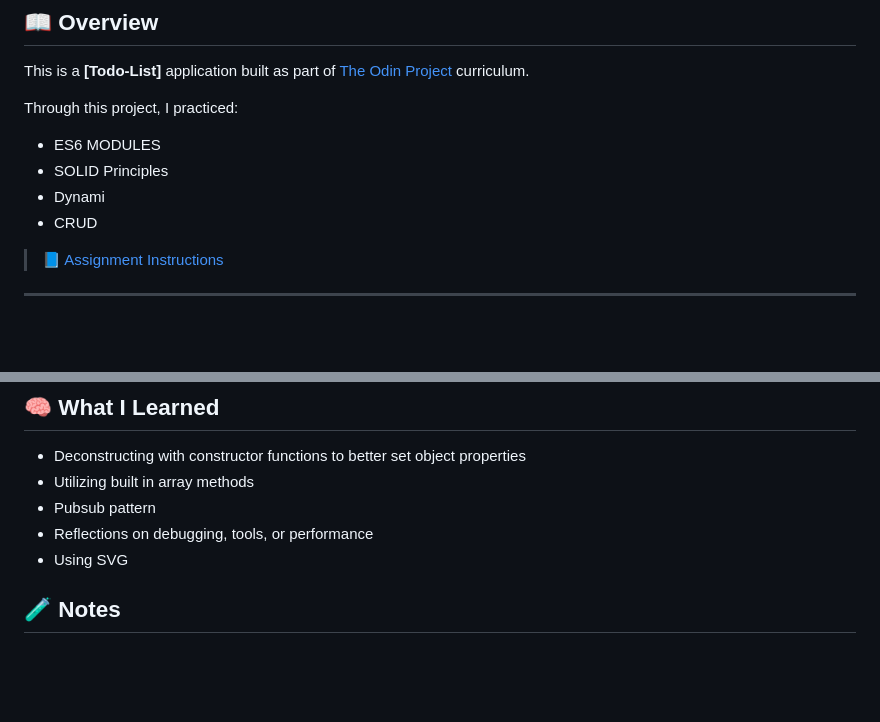
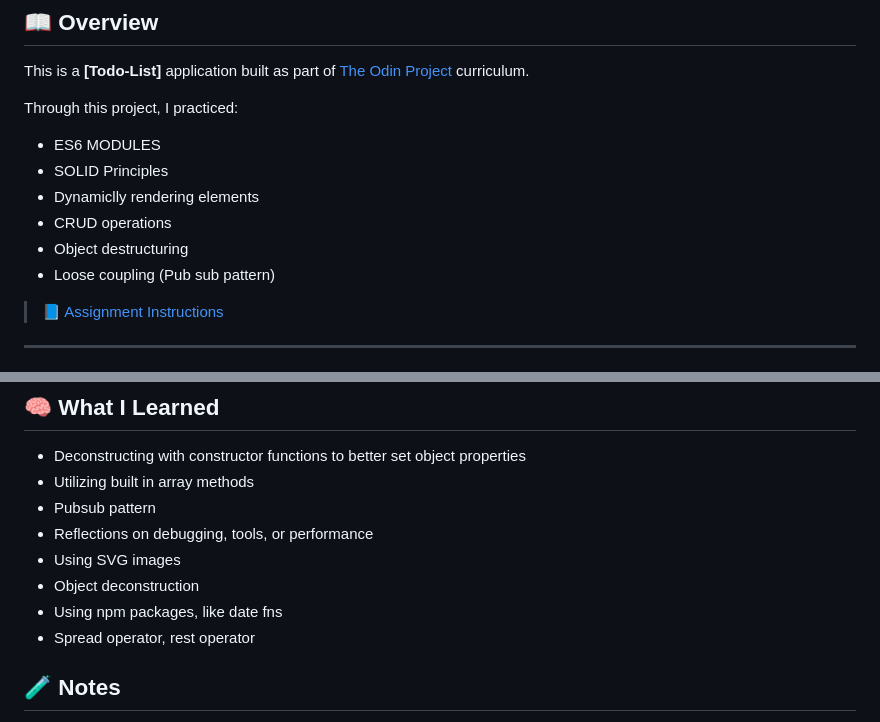
Before and after one commit to LintonRobinson/TOP-Todo, a Markdown page: README.md, 2 parts joined by grey strips. Drawn GitHub-style; blank space fills up the shorter version.

```diff
--- a/README.md
+++ b/README.md
@@ -21,8 +21,10 @@ This is a **[Todo-List]** application built as part of [The Odin Project](https:
 Through this project, I practiced:
 - ES6 MODULES
 - SOLID Principles
-- Dynami
-- CRUD
+- Dynamiclly rendering elements
+- CRUD operations
+- Object destructuring
+- Loose coupling (Pub sub pattern)
 
 > 📘 [Assignment Instructions](#link-to-assignment)
 
@@ -82,7 +84,10 @@ Icons:
 - Utilizing built in array methods
 - Pubsub pattern
 - Reflections on debugging, tools, or performance
-- Using SVG
+- Using SVG images
+- Object deconstruction
+- Using npm packages, like date fns
+- Spread operator, rest operator
 
 
 
```
